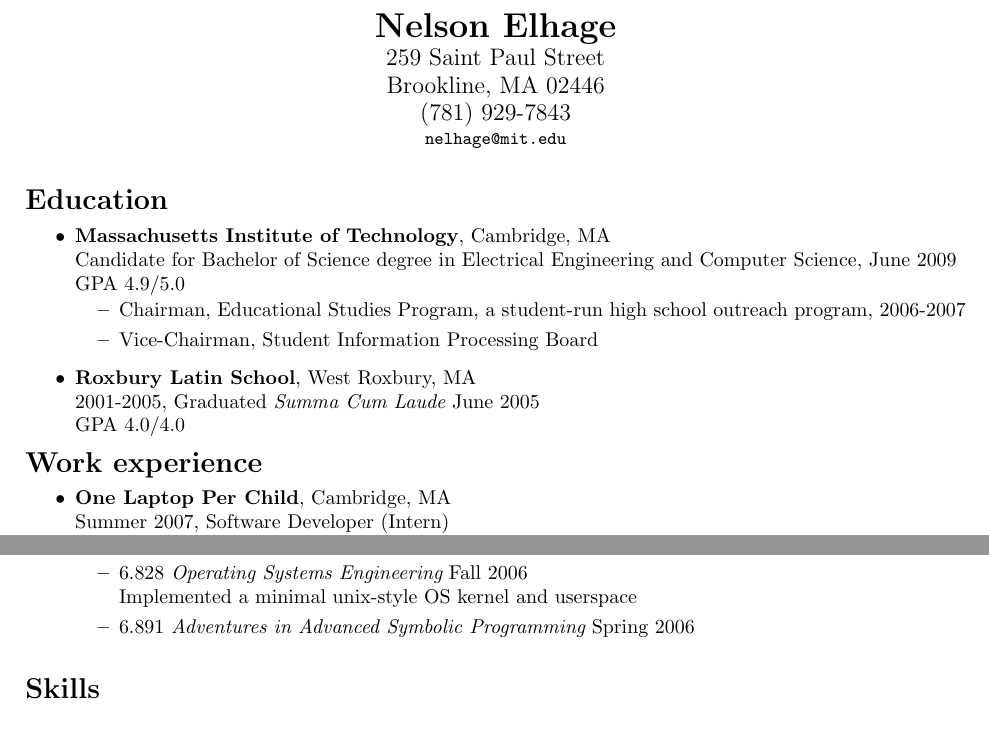
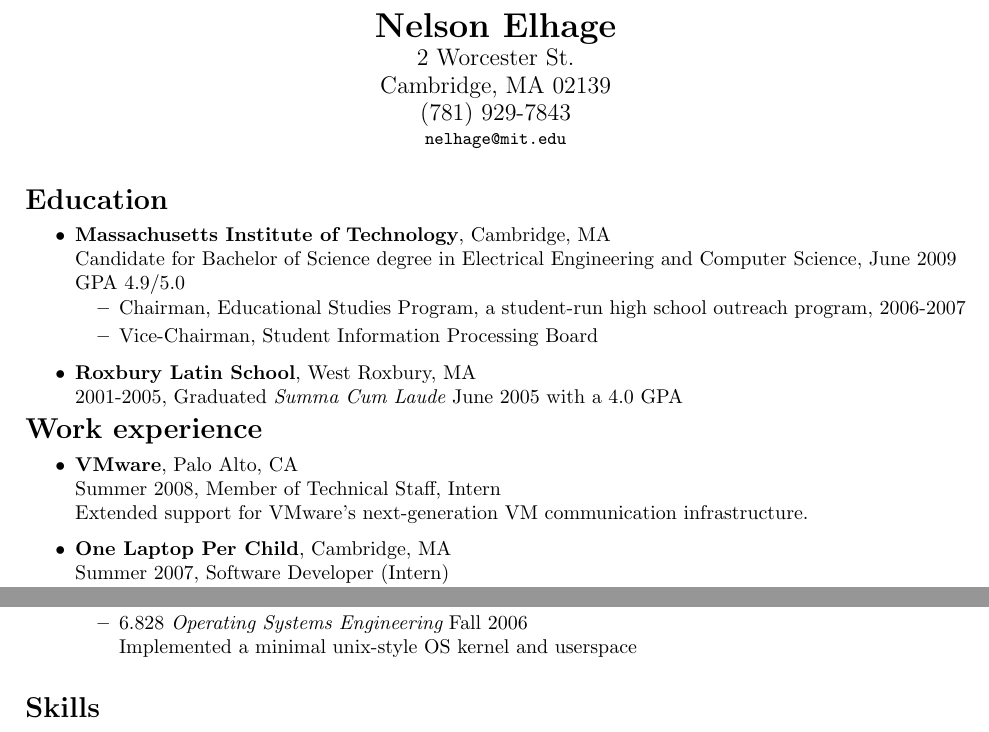
Before and after one commit to nelhage/resume, a LaTeX CV (resume.tex): two parts of the page, joined at a grey line, cut so that both start at the same text. Compiled offline with pdfLaTeX.

Commit message:
Add VMware, update addresss

```diff
--- a/resume.tex
+++ b/resume.tex
@@ -8,8 +8,8 @@
 \begin{center}
   {\LARGE \bf Nelson Elhage}\\
   {\large
-    259 Saint Paul Street \\
-    Brookline, MA 02446 \\
+    2 Worcester St. \\
+    Cambridge, MA 02139 \\
     (781) 929-7843 \\
     \mbox{\small \tt nelhage@mit.edu}}
 \end{center}
@@ -28,8 +28,7 @@
       \item Vice-Chairman, Student Information Processing Board
     \end{itemize}
   \item \textbf{Roxbury Latin School}, West Roxbury, MA \\ 2001-2005,
-    Graduated {\em Summa Cum Laude} June 2005 \\
-    GPA 4.0/4.0
+    Graduated {\em Summa Cum Laude} June 2005 with a 4.0 GPA
     % Received National Merit Scholar award, one of 2500 students nationwide.
 \end{itemize}
 
@@ -37,6 +36,10 @@
 \section*{Work experience}
 \vspace*{-0.2cm}
 \begin{itemize}
+  \item\textbf{VMware}, Palo Alto, CA \\
+    Summer 2008, Member of Technical Staff, Intern \\
+    Extended support for VMware's next-generation VM communication
+    infrastructure.
   \item\textbf{One Laptop Per Child}, Cambridge, MA \\
     Summer 2007, Software Developer (Intern) \\
     Worked on infrastructure web applications for laptop tracking and
@@ -88,7 +91,7 @@
         Designed and implemented a complex software system with a three-man team
       \item 6.828 {\em Operating Systems Engineering} Fall 2006 \\
         Implemented a minimal unix-style OS kernel and userspace
-      \item 6.891 {\em Adventures in Advanced Symbolic Programming} Spring 2006
+%      \item 6.891 {\em Adventures in Advanced Symbolic Programming} Spring 2006
       % \item Participed in 2006 Maslab competition -- Programmed
       % autonomous vision-based robot, placing second out of 14 teams.
   \end{itemize}
```
